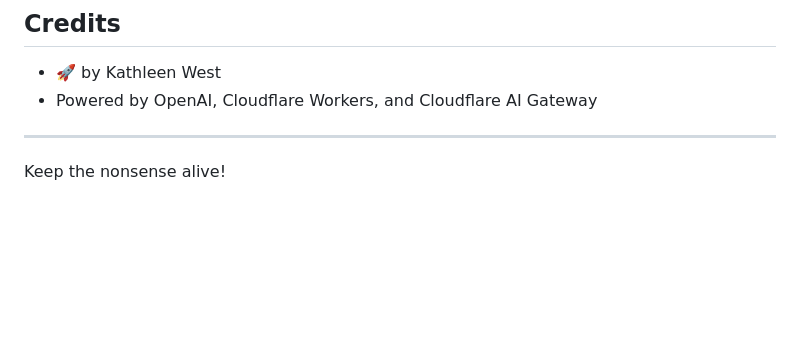
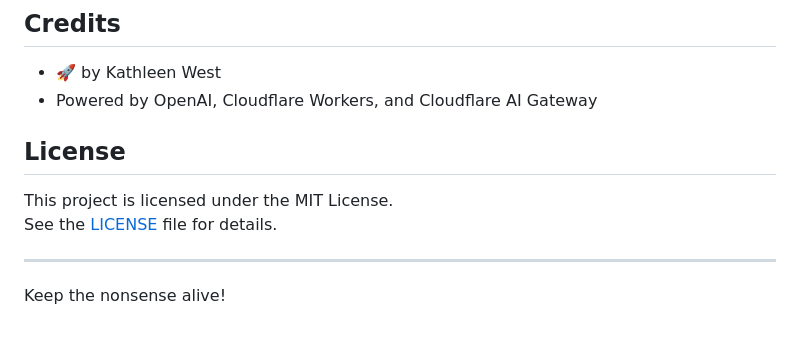
Before and after one commit to kathleenwest/wacky-madlib-frontend, a Markdown page: README.md, the part around the change. GitHub-like rendering; blank space fills up the shorter version.

```diff
--- a/README.md
+++ b/README.md
@@ -111,5 +111,10 @@ To reduce AI costs, story and image responses are cached for 1 month.
 - 🚀 by Kathleen West
 - Powered by OpenAI, Cloudflare Workers, and Cloudflare AI Gateway
 
+## License
+
+This project is licensed under the MIT License.
+See the [LICENSE](LICENSE) file for details.
+
 ---
 Keep the nonsense alive!
```
